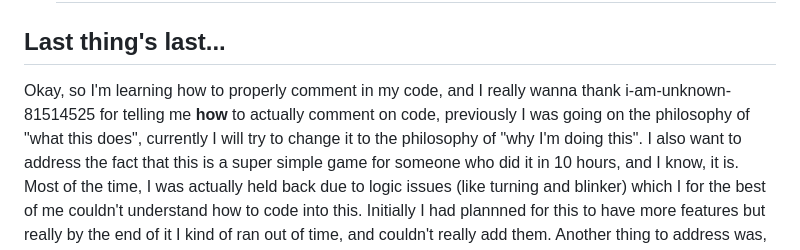
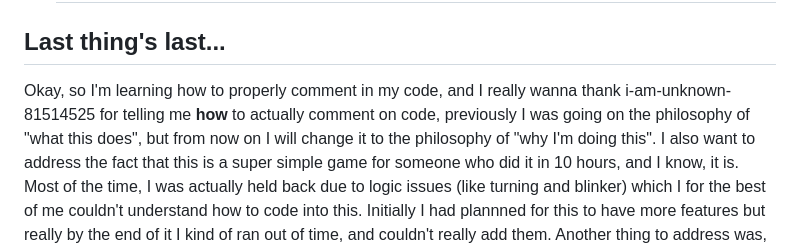
Before and after one commit to ChefYeshpal/webapp-trafficsim, a Markdown page: README.md, the part around the change. Rendered like a GitHub page.

```diff
--- a/README.md
+++ b/README.md
@@ -66,6 +66,6 @@ Although, it will probably be much much simpler, with less logic involved as I c
 
 ## Last thing's last...
 
-Okay, so I'm learning how to properly comment in my code, and I really wanna thank i-am-unknown-81514525 for telling me **how** to actually comment on code, previously I was going on the philosophy of "what this does", currently I will try to change it to the philosophy of "why I'm doing this".
+Okay, so I'm learning how to properly comment in my code, and I really wanna thank i-am-unknown-81514525 for telling me **how** to actually comment on code, previously I was going on the philosophy of "what this does", but from now on I will change it to the philosophy of "why I'm doing this".
 I also want to address the fact that this is a super simple game for someone who did it in 10 hours, and I know, it is. Most of the time, I was actually held back due to logic issues (like turning and blinker) which I for the best of me couldn't understand how to code into this. Initially I had plannned for this to have more features but really by the end of it I kind of ran out of time, and couldn't really add them.
 Another thing to address was, when you check the commit history, you may see 2 names, "ChefYeshpal" and "valkarie", both are me, just on different workstations. I am currently trying to set up github cli on my linux (valkarie) workstation, however I request you to give a blind eye to it for this week as it's encountering some problems for some reason.
```
